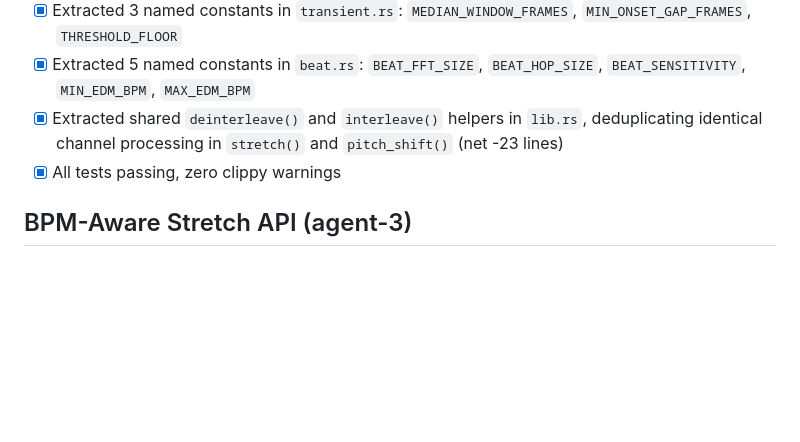
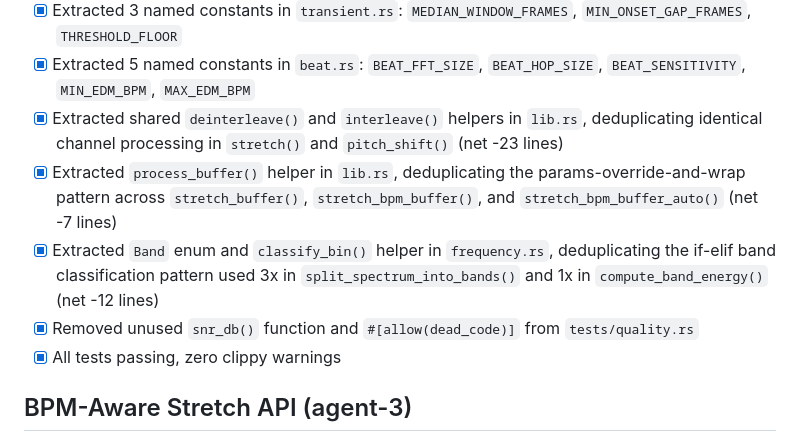
Before and after one commit to robmorgan/timestretch-rs, a Markdown page: PROGRESS.md, the part around the change. Drawn GitHub-style; blank space fills up the shorter version.

Commit message:
docs: update PROGRESS.md with fourth pass additional refactoring [agent-5]
Co-Authored-By: Claude Opus 4.6 <noreply@anthropic.com>

```diff
--- a/PROGRESS.md
+++ b/PROGRESS.md
@@ -187,6 +187,9 @@
 - [x] Extracted 3 named constants in `transient.rs`: `MEDIAN_WINDOW_FRAMES`, `MIN_ONSET_GAP_FRAMES`, `THRESHOLD_FLOOR`
 - [x] Extracted 5 named constants in `beat.rs`: `BEAT_FFT_SIZE`, `BEAT_HOP_SIZE`, `BEAT_SENSITIVITY`, `MIN_EDM_BPM`, `MAX_EDM_BPM`
 - [x] Extracted shared `deinterleave()` and `interleave()` helpers in `lib.rs`, deduplicating identical channel processing in `stretch()` and `pitch_shift()` (net -23 lines)
+- [x] Extracted `process_buffer()` helper in `lib.rs`, deduplicating the params-override-and-wrap pattern across `stretch_buffer()`, `stretch_bpm_buffer()`, and `stretch_bpm_buffer_auto()` (net -7 lines)
+- [x] Extracted `Band` enum and `classify_bin()` helper in `frequency.rs`, deduplicating the if-elif band classification pattern used 3x in `split_spectrum_into_bands()` and 1x in `compute_band_energy()` (net -12 lines)
+- [x] Removed unused `snr_db()` function and `#[allow(dead_code)]` from `tests/quality.rs`
 - [x] All tests passing, zero clippy warnings
 
 ## BPM-Aware Stretch API (agent-3)
```
